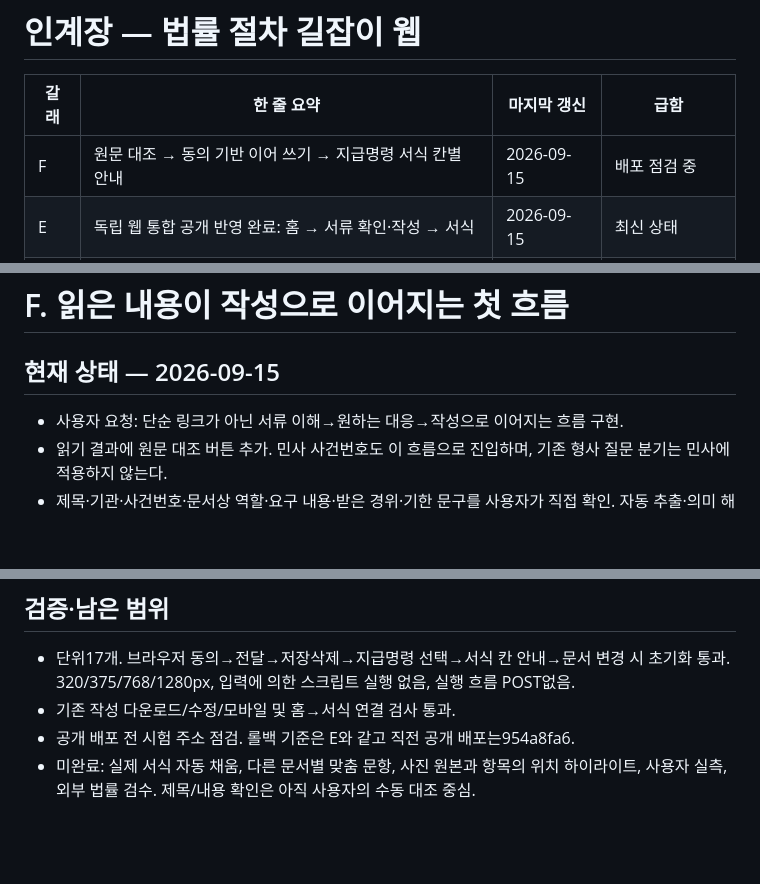
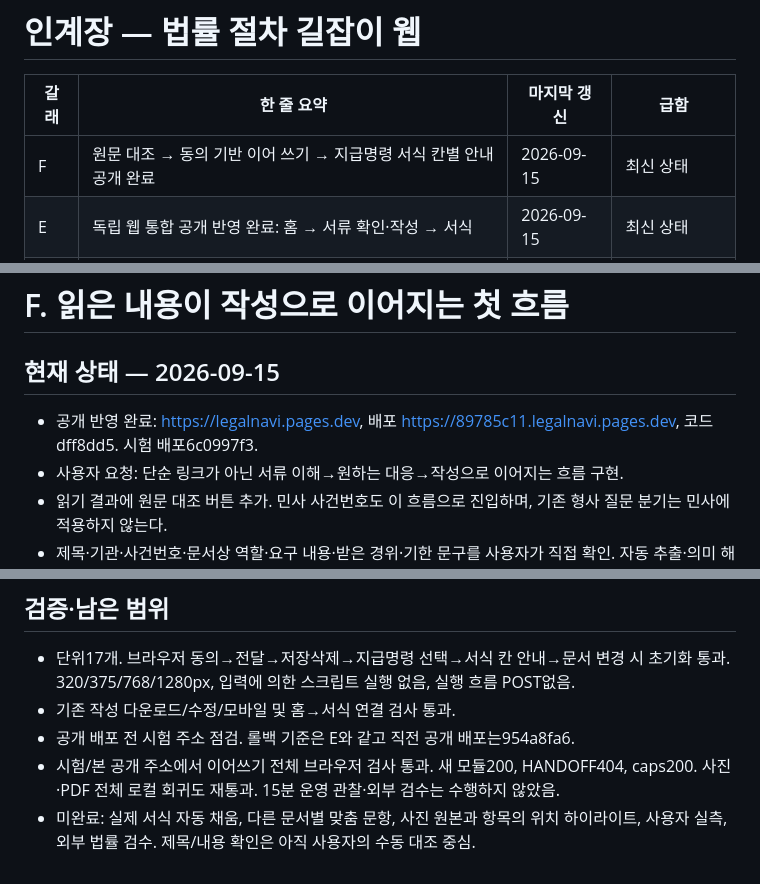
Before and after one commit to yuneunmi814-cmyk/legal-navigator-web, a Markdown page: HANDOFF.md, 3 parts joined by grey strips. GitHub-like rendering; blank space fills up the shorter version.

Commit message:
Record verified document-to-writing release

```diff
--- a/HANDOFF.md
+++ b/HANDOFF.md
@@ -2,7 +2,7 @@
 
 | 갈래 | 한 줄 요약 | 마지막 갱신 | 급함 |
 |---|---|---|---|
-| F | 원문 대조 → 동의 기반 이어 쓰기 → 지급명령 서식 칸별 안내 | 2026-09-15 | 배포 점검 중 |
+| F | 원문 대조 → 동의 기반 이어 쓰기 → 지급명령 서식 칸별 안내 공개 완료 | 2026-09-15 | 최신 상태 |
 | E | 독립 웹 통합 공개 반영 완료: 홈 → 서류 확인·작성 → 서식 | 2026-09-15 | 최신 상태 |
 | D | 독립 웹 사업 확장: 사건 경위·증거 목록 작성 도우미, 미배포 | 2026-09-15 | 웹만 작업 |
 | C | PDF·사진·텍스트 입력 구현, 법률 검수 차단·미배포 | 2026-09-13 | 법률 검수자 필요 |
@@ -144,6 +144,7 @@
 # F. 읽은 내용이 작성으로 이어지는 첫 흐름
 
 ## 현재 상태 — 2026-09-15
+- 공개 반영 완료: https://legalnavi.pages.dev, 배포 https://89785c11.legalnavi.pages.dev, 코드 dff8dd5. 시험 배포6c0997f3.
 - 사용자 요청: 단순 링크가 아닌 서류 이해→원하는 대응→작성으로 이어지는 흐름 구현.
 - 읽기 결과에 원문 대조 버튼 추가. 민사 사건번호도 이 흐름으로 진입하며, 기존 형사 질문 분기는 민사에 적용하지 않는다.
 - 제목·기관·사건번호·문서상 역할·요구 내용·받은 경위·기한 문구를 사용자가 직접 확인. 자동 추출·의미 해석 완료라고 표현하지 않는다.
@@ -157,4 +158,5 @@
 - 단위17개. 브라우저 동의→전달→저장삭제→지급명령 선택→서식 칸 안내→문서 변경 시 초기화 통과. 320/375/768/1280px, 입력에 의한 스크립트 실행 없음, 실행 흐름 POST없음.
 - 기존 작성 다운로드/수정/모바일 및 홈→서식 연결 검사 통과.
 - 공개 배포 전 시험 주소 점검. 롤백 기준은 E와 같고 직전 공개 배포는954a8fa6.
+- 시험/본 공개 주소에서 이어쓰기 전체 브라우저 검사 통과. 새 모듈200, HANDOFF404, caps200. 사진·PDF 전체 로컬 회귀도 재통과. 15분 운영 관찰·외부 검수는 수행하지 않았음.
 - 미완료: 실제 서식 자동 채움, 다른 문서별 맞춤 문항, 사진 원본과 항목의 위치 하이라이트, 사용자 실측, 외부 법률 검수. 제목/내용 확인은 아직 사용자의 수동 대조 중심.
```
